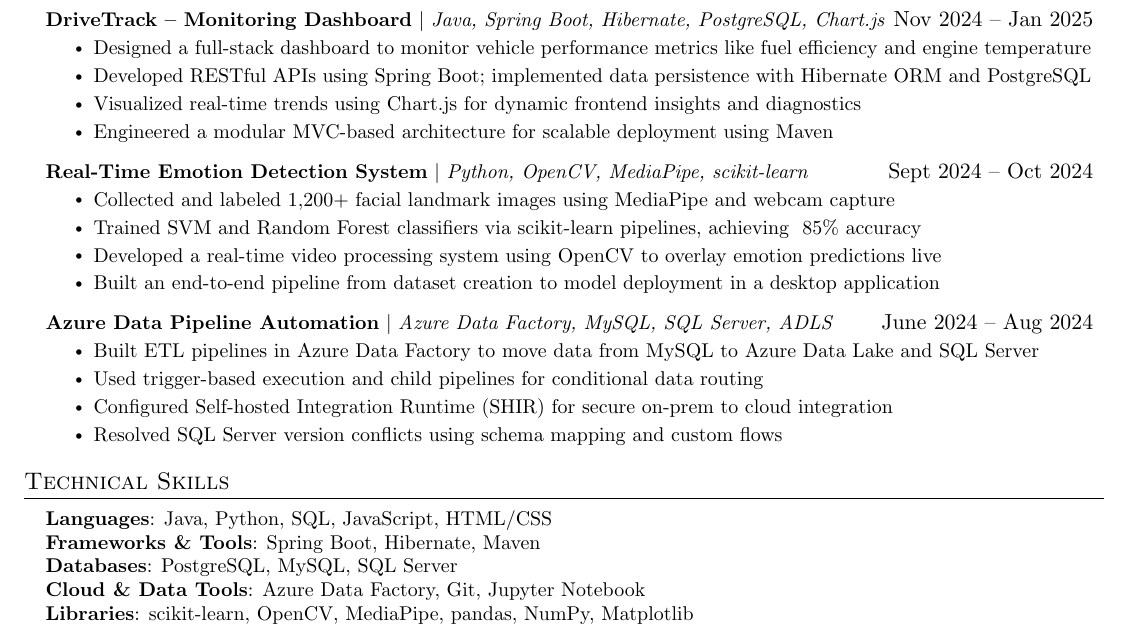
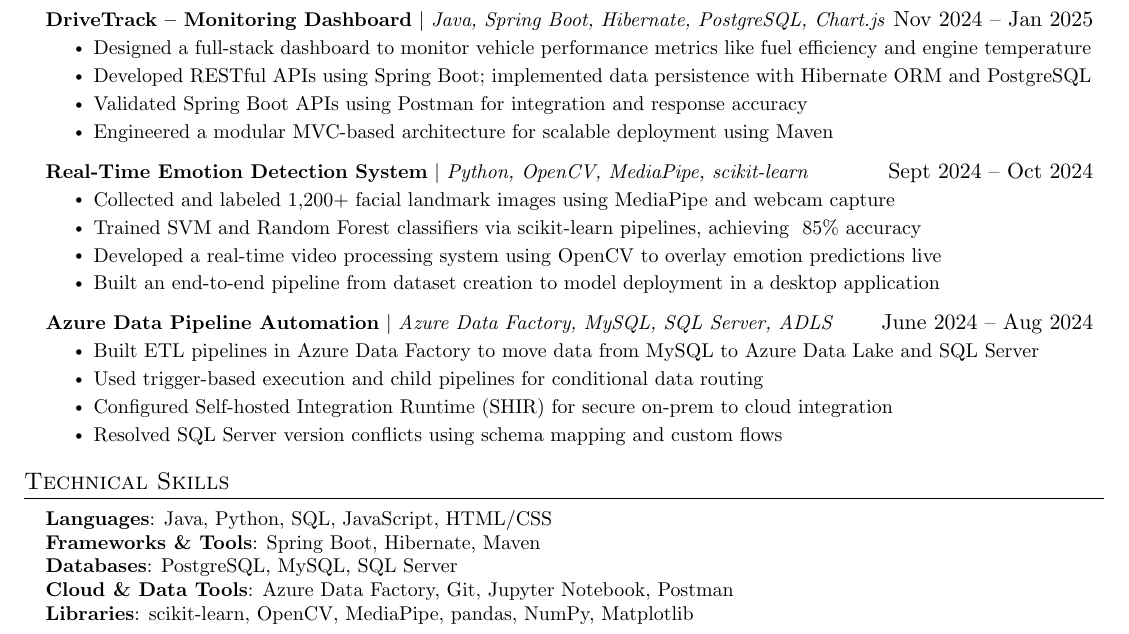
Before and after one commit to K09Gaurav/Resume_Latex, a LaTeX CV (Resume_July.tex): part of the page, cut so that both start at the same text. Compiled offline with pdfLaTeX.

Commit message:
Update Resume_July.tex
added postman

```diff
--- a/Resume_July.tex
+++ b/Resume_July.tex
@@ -180,7 +180,7 @@
           \resumeItemListStart
             \resumeItem{Designed a full-stack dashboard to monitor vehicle performance metrics like fuel efficiency and engine temperature}
             \resumeItem{Developed RESTful APIs using Spring Boot; implemented data persistence with Hibernate ORM and PostgreSQL}
-            \resumeItem{Visualized real-time trends using Chart.js for dynamic frontend insights and diagnostics}
+            \resumeItem{Validated Spring Boot APIs using Postman for integration and response accuracy}
             \resumeItem{Engineered a modular MVC-based architecture for scalable deployment using Maven}
           \resumeItemListEnd
 
@@ -217,7 +217,7 @@
     \textbf{Languages}{: Java, Python, SQL, JavaScript, HTML/CSS} \\
     \textbf{Frameworks \& Tools}{: Spring Boot, Hibernate, Maven} \\
     \textbf{Databases}{: PostgreSQL, MySQL, SQL Server} \\
-    \textbf{Cloud \& Data Tools}{: Azure Data Factory, Git, Jupyter Notebook}\\
+    \textbf{Cloud \& Data Tools}{: Azure Data Factory, Git, Jupyter Notebook, Postman}\\
     \textbf{Libraries}{: scikit-learn, OpenCV, MediaPipe, pandas, NumPy, Matplotlib}
     }}
  \end{itemize}
```
